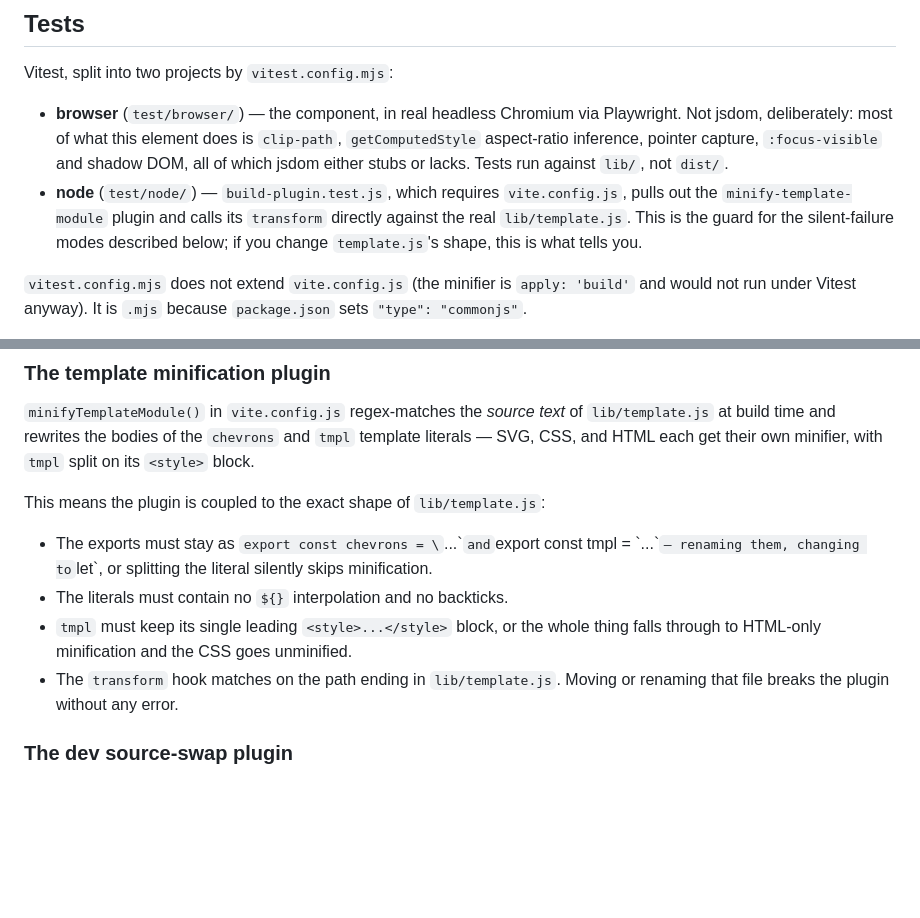
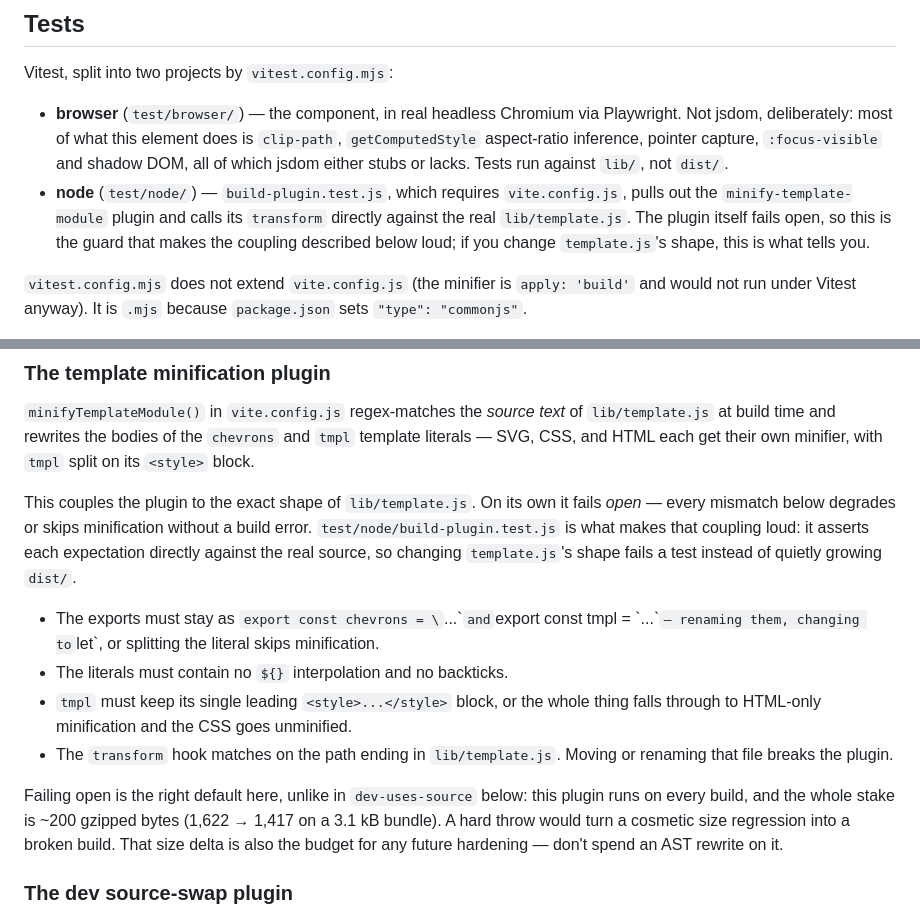
Before and after one commit to ruthlessfish/before-after, a Markdown page: CLAUDE.md, 2 parts joined by grey strips. Rendered like a GitHub page; blank space fills up the shorter version.

Commit message:
fix: clarify plugin behavior and coupling details in CLAUDE.md

```diff
--- a/CLAUDE.md
+++ b/CLAUDE.md
@@ -29,7 +29,7 @@ First checkout needs `npx playwright install chromium`. There is no linter or fo
 Vitest, split into two projects by `vitest.config.mjs`:
 
 - **browser** (`test/browser/`) — the component, in real headless Chromium via Playwright. Not jsdom, deliberately: most of what this element does is `clip-path`, `getComputedStyle` aspect-ratio inference, pointer capture, `:focus-visible` and shadow DOM, all of which jsdom either stubs or lacks. Tests run against `lib/`, not `dist/`.
-- **node** (`test/node/`) — `build-plugin.test.js`, which requires `vite.config.js`, pulls out the `minify-template-module` plugin and calls its `transform` directly against the real `lib/template.js`. This is the guard for the silent-failure modes described below; if you change `template.js`'s shape, this is what tells you.
+- **node** (`test/node/`) — `build-plugin.test.js`, which requires `vite.config.js`, pulls out the `minify-template-module` plugin and calls its `transform` directly against the real `lib/template.js`. The plugin itself fails open, so this is the guard that makes the coupling described below loud; if you change `template.js`'s shape, this is what tells you.
 
 `vitest.config.mjs` does not extend `vite.config.js` (the minifier is `apply: 'build'` and would not run under Vitest anyway). It is `.mjs` because `package.json` sets `"type": "commonjs"`.
 
@@ -52,12 +52,14 @@ A single custom element, `<before-after>`, that clips one pane over another. Van
 
 `minifyTemplateModule()` in `vite.config.js` regex-matches the *source text* of `lib/template.js` at build time and rewrites the bodies of the `chevrons` and `tmpl` template literals — SVG, CSS, and HTML each get their own minifier, with `tmpl` split on its `<style>` block.
 
-This means the plugin is coupled to the exact shape of `lib/template.js`:
+This couples the plugin to the exact shape of `lib/template.js`. On its own it fails *open* — every mismatch below degrades or skips minification without a build error. `test/node/build-plugin.test.js` is what makes that coupling loud: it asserts each expectation directly against the real source, so changing `template.js`'s shape fails a test instead of quietly growing `dist/`.
 
-- The exports must stay as `export const chevrons = \`...\`` and `export const tmpl = \`...\`` — renaming them, changing to `let`, or splitting the literal silently skips minification.
+- The exports must stay as `export const chevrons = \`...\`` and `export const tmpl = \`...\`` — renaming them, changing to `let`, or splitting the literal skips minification.
 - The literals must contain no `${}` interpolation and no backticks.
 - `tmpl` must keep its single leading `<style>...</style>` block, or the whole thing falls through to HTML-only minification and the CSS goes unminified.
-- The `transform` hook matches on the path ending in `lib/template.js`. Moving or renaming that file breaks the plugin without any error.
+- The `transform` hook matches on the path ending in `lib/template.js`. Moving or renaming that file breaks the plugin.
+
+Failing open is the right default here, unlike in `dev-uses-source` below: this plugin runs on every build, and the whole stake is ~200 gzipped bytes (1,622 → 1,417 on a 3.1 kB bundle). A hard throw would turn a cosmetic size regression into a broken build. That size delta is also the budget for any future hardening — don't spend an AST rewrite on it.
 
 ### The dev source-swap plugin
 
```
